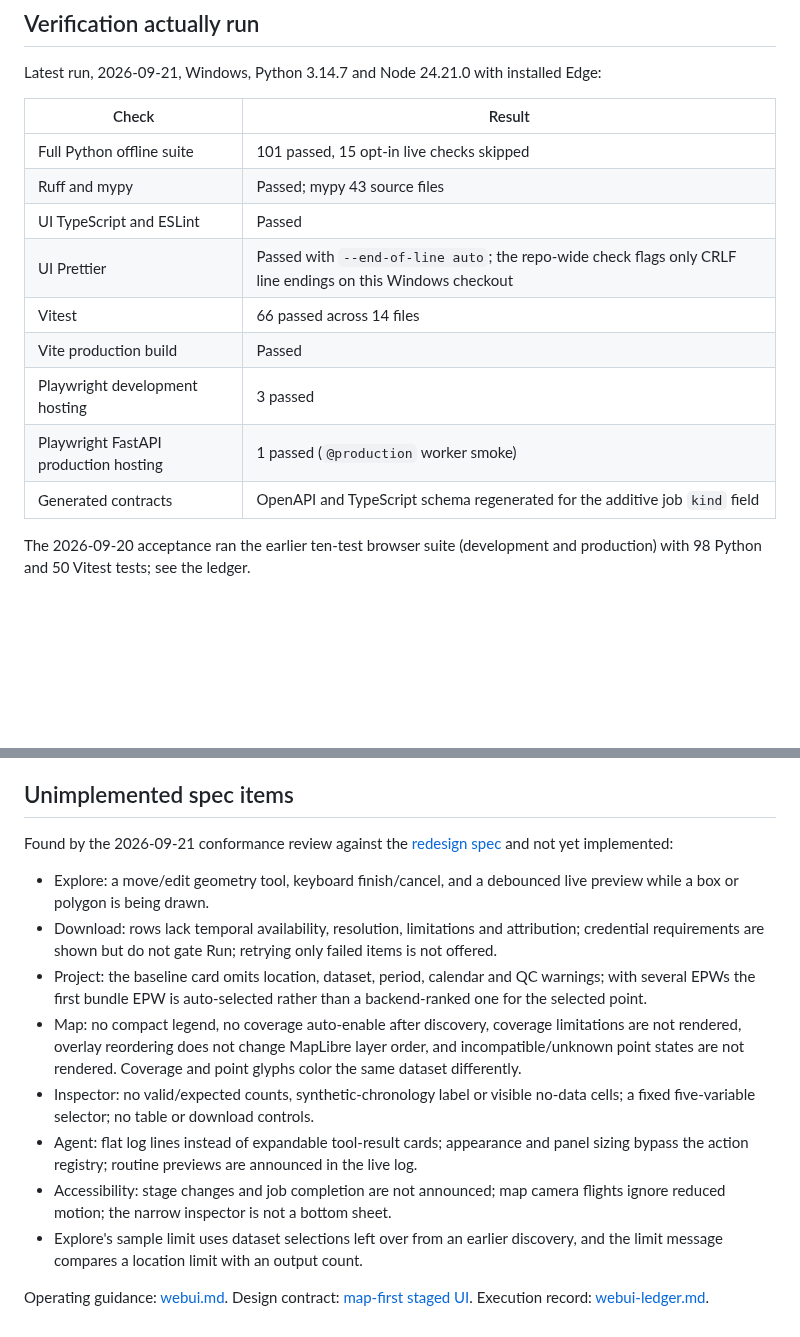
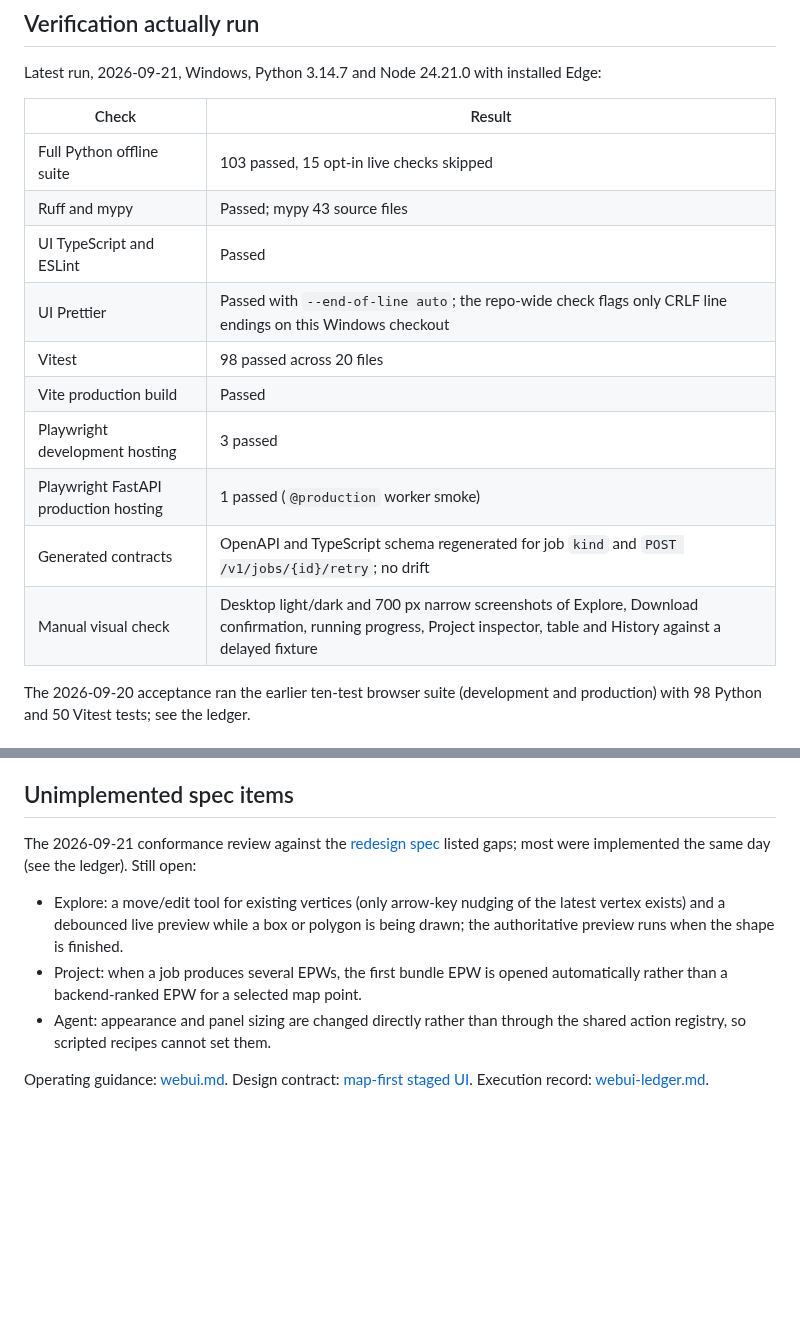
Before and after one commit to Energy-Atlas/openepw, a Markdown page: docs/validation/webui-acceptance.md, 2 parts joined by grey strips. Drawn GitHub-style; blank space fills up the shorter version.

```diff
--- a/docs/validation/webui-acceptance.md
+++ b/docs/validation/webui-acceptance.md
@@ -71,15 +71,16 @@ Latest run, 2026-09-21, Windows, Python 3.14.7 and Node 24.21.0 with installed E
 
 | Check | Result |
 | --- | --- |
-| Full Python offline suite | 101 passed, 15 opt-in live checks skipped |
+| Full Python offline suite | 103 passed, 15 opt-in live checks skipped |
 | Ruff and mypy | Passed; mypy 43 source files |
 | UI TypeScript and ESLint | Passed |
 | UI Prettier | Passed with `--end-of-line auto`; the repo-wide check flags only CRLF line endings on this Windows checkout |
-| Vitest | 66 passed across 14 files |
+| Vitest | 98 passed across 20 files |
 | Vite production build | Passed |
 | Playwright development hosting | 3 passed |
 | Playwright FastAPI production hosting | 1 passed (`@production` worker smoke) |
-| Generated contracts | OpenAPI and TypeScript schema regenerated for the additive job `kind` field |
+| Generated contracts | OpenAPI and TypeScript schema regenerated for job `kind` and `POST /v1/jobs/{id}/retry`; no drift |
+| Manual visual check | Desktop light/dark and 700 px narrow screenshots of Explore, Download confirmation, running progress, Project inspector, table and History against a delayed fixture |
 
 The 2026-09-20 acceptance ran the earlier ten-test browser suite (development and
 production) with 98 Python and 50 Vitest tests; see the ledger.
@@ -111,30 +112,17 @@ production) with 98 Python and 50 Vitest tests; see the ledger.
 
 ## Unimplemented spec items
 
-Found by the 2026-09-21 conformance review against the
-[redesign spec](../superpowers/specs/2026-09-20-webui-workflow-redesign.md) and not yet
-implemented:
+The 2026-09-21 conformance review against the
+[redesign spec](../superpowers/specs/2026-09-20-webui-workflow-redesign.md) listed
+gaps; most were implemented the same day (see the ledger). Still open:
 
-- Explore: a move/edit geometry tool, keyboard finish/cancel, and a debounced live
-  preview while a box or polygon is being drawn.
-- Download: rows lack temporal availability, resolution, limitations and attribution;
-  credential requirements are shown but do not gate Run; retrying only failed items
-  is not offered.
-- Project: the baseline card omits location, dataset, period, calendar and QC
-  warnings; with several EPWs the first bundle EPW is auto-selected rather than a
-  backend-ranked one for the selected point.
-- Map: no compact legend, no coverage auto-enable after discovery, coverage
-  limitations are not rendered, overlay reordering does not change MapLibre layer
-  order, and incompatible/unknown point states are not rendered. Coverage and point
-  glyphs color the same dataset differently.
-- Inspector: no valid/expected counts, synthetic-chronology label or visible no-data
-  cells; a fixed five-variable selector; no table or download controls.
-- Agent: flat log lines instead of expandable tool-result cards; appearance and panel
-  sizing bypass the action registry; routine previews are announced in the live log.
-- Accessibility: stage changes and job completion are not announced; map camera
-  flights ignore reduced motion; the narrow inspector is not a bottom sheet.
-- Explore's sample limit uses dataset selections left over from an earlier discovery,
-  and the limit message compares a location limit with an output count.
+- Explore: a move/edit tool for existing vertices (only arrow-key nudging of the latest
+  vertex exists) and a debounced live preview while a box or polygon is being drawn;
+  the authoritative preview runs when the shape is finished.
+- Project: when a job produces several EPWs, the first bundle EPW is opened
+  automatically rather than a backend-ranked EPW for a selected map point.
+- Agent: appearance and panel sizing are changed directly rather than through the
+  shared action registry, so scripted recipes cannot set them.
 
 Operating guidance: [webui.md](../webui.md). Design contract:
 [map-first staged UI](../superpowers/specs/2026-09-20-webui-workflow-redesign.md).
```
Also changed, not shown: docs/validation/webui-ledger.md (+52 -0 lines).
